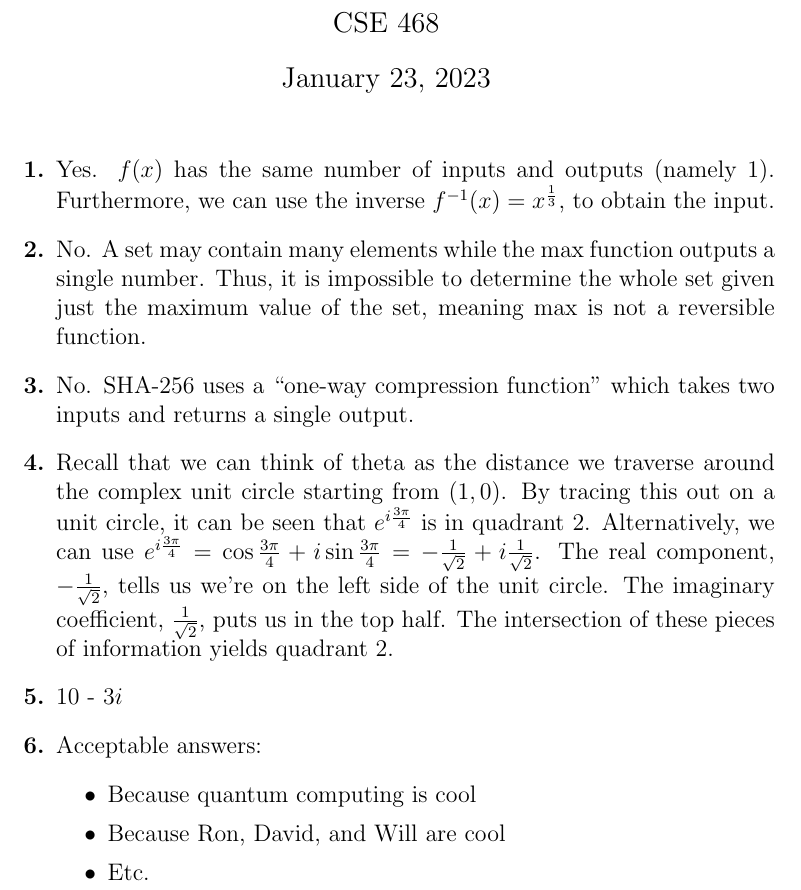
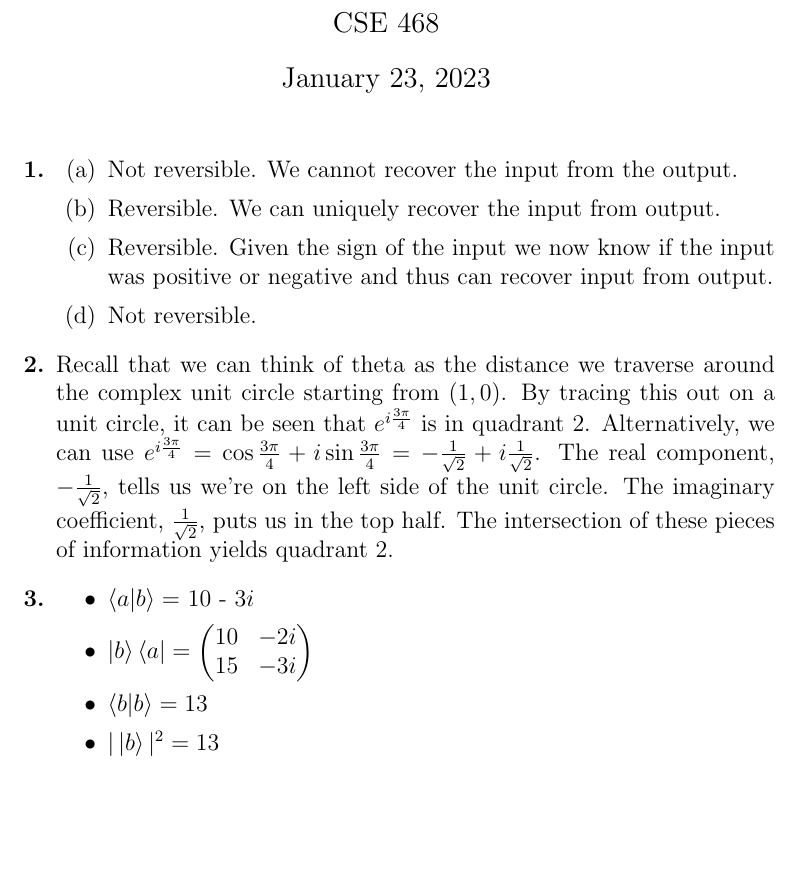
Before and after one commit to ProfRonCytron/ZeboCopy, a LaTeX problem sheet (exercises/handwritten/ps0/ps0_sol.tex): part of the page, cut so that both start at the same text, the shorter picture padded with empty space. Compiled offline with pdfLaTeX.

Commit message:
Update on Overleaf.

```diff
--- a/exercises/handwritten/ps0/ps0_sol.tex
+++ b/exercises/handwritten/ps0/ps0_sol.tex
@@ -14,19 +14,23 @@
 \maketitle
 
 \begin{enumerate}[font=\bfseries]
-    \item Yes. $f(x)$ has the same number of inputs and outputs (namely 1). Furthermore, we can use the inverse $f^{-1}(x) = x^{\frac{1}{3}}$, to obtain the input.
-    \item No. A set may contain many elements while the max function outputs a single number. Thus, it is impossible to determine the whole set given just the maximum value of the set, meaning max is not a reversible function.
-    \item No. SHA-256 uses a ``one-way compression function" which takes two inputs and returns a single output.
+    \item \begin{enumerate}
+        \item Not reversible. We cannot recover the input from the output.
+        \item Reversible. We can uniquely recover the input from output.
+        \item Reversible. Given the sign of the input we now know if the input was positive or negative and thus can recover input from output.
+        \item Not reversible.
+    \end{enumerate}
+    % \item No. A set may contain many elements while the max function outputs a single number. Thus, it is impossible to determine the whole set given just the maximum value of the set, meaning max is not a reversible function.
+    % \item No. SHA-256 uses a ``one-way compression function" which takes two inputs and returns a single output.
     \item Recall that we can think of theta as the distance we traverse around the complex unit circle starting from $(1,0)$. By tracing this out on a unit circle, it can be seen that $e^{i\frac{3\pi}{4}}$ is in quadrant 2.
     Alternatively, we can use $e^{i\frac{3\pi}{4}} = \cos{\frac{3\pi}{4}}+i\sin{\frac{3\pi}{4}} = -\frac{1}{\sqrt{2}}+i\frac{1}{\sqrt{2}}$.
     The real component, $-\frac{1}{\sqrt{2}}$, tells us we're on the left side of the unit circle. The imaginary coefficient, $\frac{1}{\sqrt{2}}$, puts us in the top half. The intersection of these pieces of information yields quadrant 2.
-    \item 10 - 3$i$
-    \item Acceptable answers:
-        \begin{itemize}
-            \item Because quantum computing is cool
-            \item Because Ron, David, and Will are cool
-            \item Etc.
-        \end{itemize}
+    \item \begin{itemize}
+        \item $\braket{a|b} =$ 10 - 3$i$
+        \item $\ket{b}\bra{a} = \begin{pmatrix} 10 & -2i \\ 15 & -3i \end{pmatrix}$
+        \item $\braket{b|b} = 13$
+        \item $|\ket{b}|^2 = 13$
+    \end{itemize}
 \end{enumerate}
 
 
```
